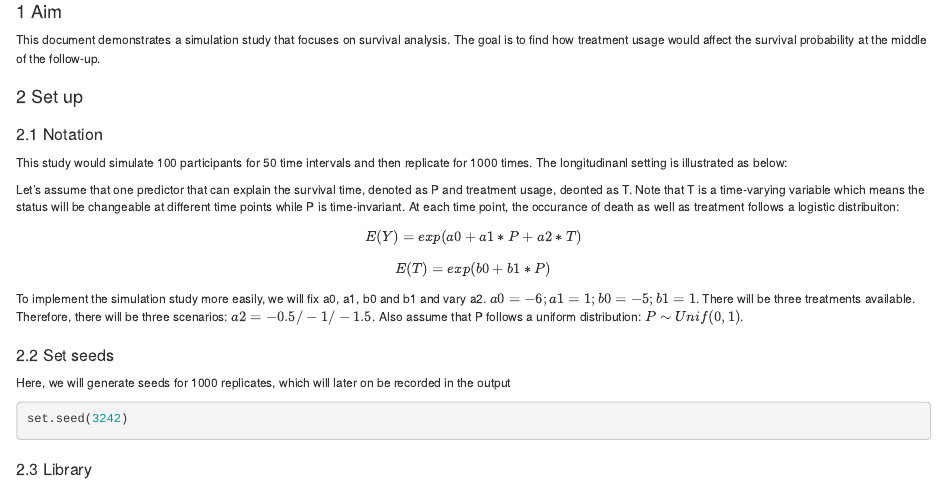
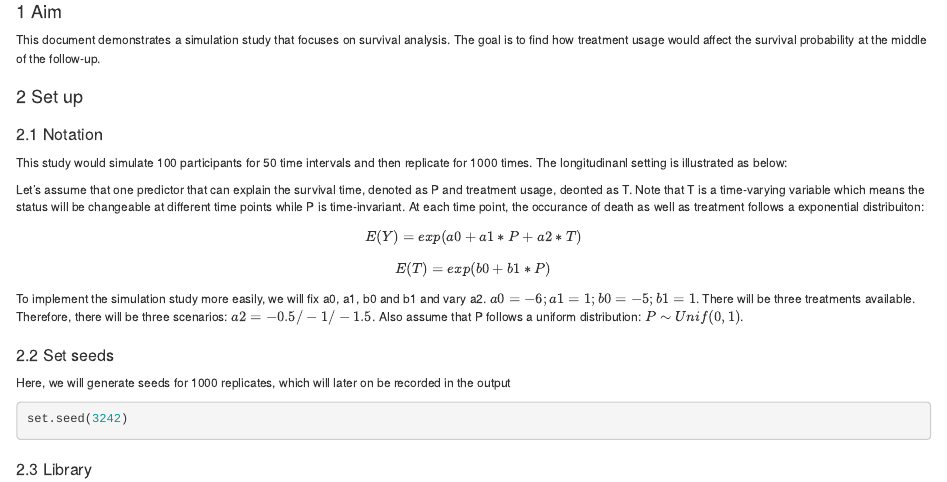
Before and after one commit to gerkovink/markup2020, an R Markdown document (Zhenwei Yang/Assignment 2/Assignment2_Zhenwei/Assignment2_Zhenwei.Rmd): the page in a window 1100 px wide, from 140 px down. The pictures show the output file Zhenwei Yang/Assignment 2/Assignment2_Zhenwei/Assignment2_Zhenwei.html that the author committed with the source, opened offline.

Commit message:
small changes

```diff
--- a/Zhenwei Yang/Assignment 2/Assignment2_Zhenwei/Assignment2_Zhenwei.Rmd
+++ b/Zhenwei Yang/Assignment 2/Assignment2_Zhenwei/Assignment2_Zhenwei.Rmd
@@ -47,7 +47,7 @@ This document demonstrates a simulation study that focuses on survival analysis.
 
 This study would simulate 100 participants for 50 time intervals and then replicate for 1000 times. The longitudinanl setting is illustrated as below:
 
-Let's assume that one predictor that can explain the survival time, denoted as P and treatment usage, deonted as T. Note that T is a time-varying variable which means the status will be changeable at different time points while P is time-invariant. At each time point, the occurance of death as well as treatment follows a logistic distribuiton:
+Let's assume that one predictor that can explain the survival time, denoted as P and treatment usage, deonted as T. Note that T is a time-varying variable which means the status will be changeable at different time points while P is time-invariant. At each time point, the occurance of death as well as treatment follows a exponential distribuiton:
 
 $$\begin{aligned}
 E(Y) = exp(a0 + a1*P + a2*T)
```
Also changed, not shown: Zhenwei Yang/Assignment 2/Assignment2_Zhenwei/Assignment2_Zhenwei.html.
